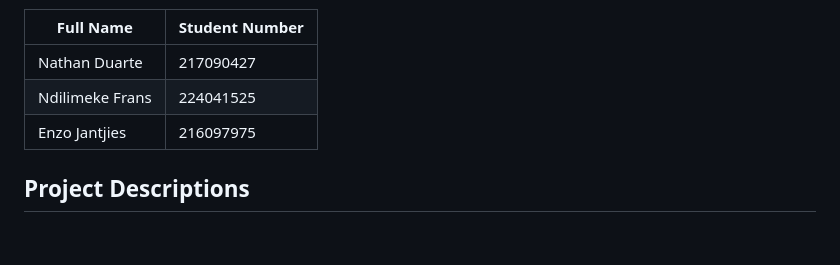
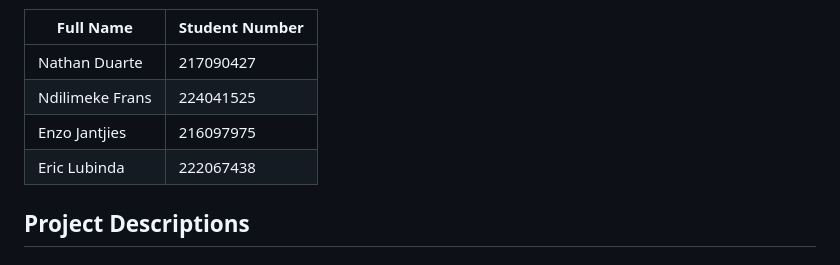
Before and after one commit to EnzoJantjies216097975/WAD_Assignment25-Group98, a Markdown page: README.md, the part around the change. Rendered like a GitHub page.

```diff
--- a/README.md
+++ b/README.md
@@ -10,6 +10,7 @@ The course began on 22 July 2025. The project component starts on 25 August 2025
 | Nathan Duarte | 217090427 |
 | Ndilimeke Frans | 224041525 |
 | Enzo Jantjies | 216097975 |
+| Eric Lubinda | 222067438 |
 
 ## Project Descriptions
 ## University Timetable Manager
```
